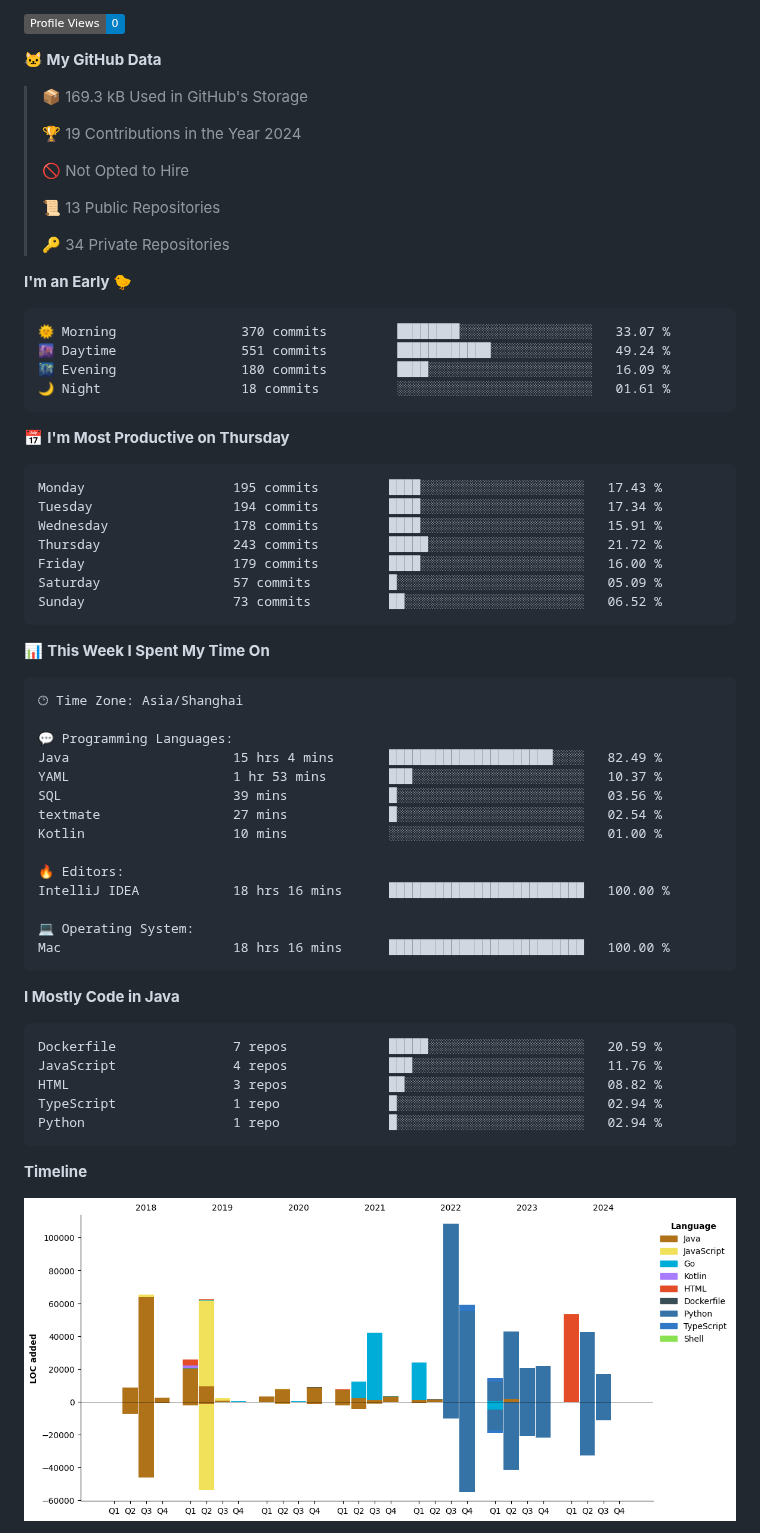
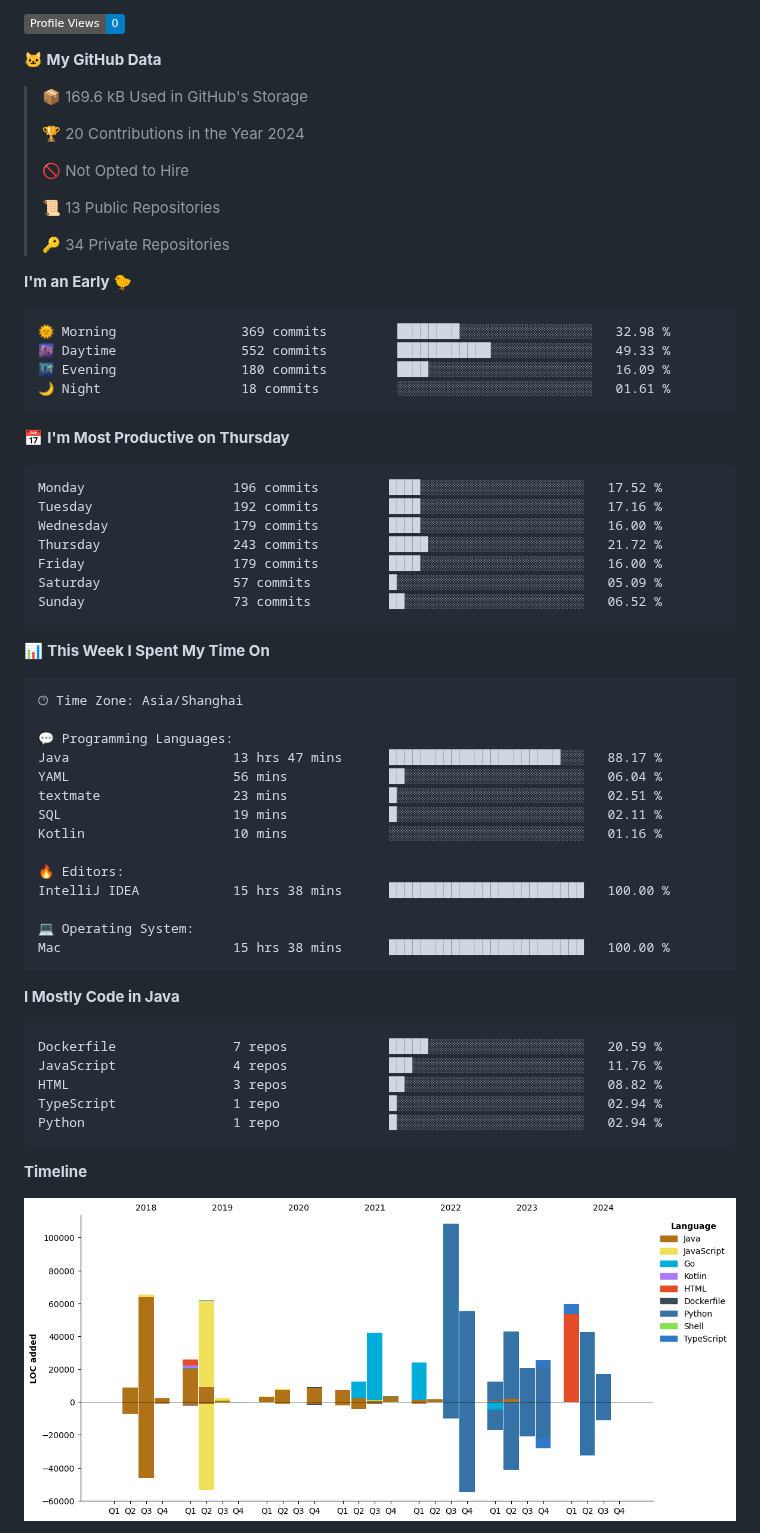
Before and after one commit to Muyiafan/Muyiafan, a Markdown page: README.md, the part around one of its changes. GitHub-like rendering; pictures changed too: assets/bar_graph.png; badges without logos.

Commit message:
Updated with Dev Metrics

````diff
--- a/README.md
+++ b/README.md
@@ -32,9 +32,9 @@ Here are some ideas to get you started:
 
 **🐱 My GitHub Data**
 
-> 📦 169.3 kB Used in GitHub's Storage
+> 📦 169.6 kB Used in GitHub's Storage
  >
-> 🏆 19 Contributions in the Year 2024
+> 🏆 20 Contributions in the Year 2024
  >
 > 🚫 Not Opted to Hire
  >
@@ -45,17 +45,17 @@ Here are some ideas to get you started:
 **I'm an Early 🐤**
 
 ```text
-🌞 Morning                370 commits         ████████░░░░░░░░░░░░░░░░░   33.07 %
-🌆 Daytime                551 commits         ████████████░░░░░░░░░░░░░   49.24 %
+🌞 Morning                369 commits         ████████░░░░░░░░░░░░░░░░░   32.98 %
+🌆 Daytime                552 commits         ████████████░░░░░░░░░░░░░   49.33 %
 🌃 Evening                180 commits         ████░░░░░░░░░░░░░░░░░░░░░   16.09 %
 🌙 Night                  18 commits          ░░░░░░░░░░░░░░░░░░░░░░░░░   01.61 %
 ```
 📅 **I'm Most Productive on Thursday**
 
 ```text
-Monday                   195 commits         ████░░░░░░░░░░░░░░░░░░░░░   17.43 %
-Tuesday                  194 commits         ████░░░░░░░░░░░░░░░░░░░░░   17.34 %
-Wednesday                178 commits         ████░░░░░░░░░░░░░░░░░░░░░   15.91 %
+Monday                   196 commits         ████░░░░░░░░░░░░░░░░░░░░░   17.52 %
+Tuesday                  192 commits         ████░░░░░░░░░░░░░░░░░░░░░   17.16 %
+Wednesday                179 commits         ████░░░░░░░░░░░░░░░░░░░░░   16.00 %
 Thursday                 243 commits         █████░░░░░░░░░░░░░░░░░░░░   21.72 %
 Friday                   179 commits         ████░░░░░░░░░░░░░░░░░░░░░   16.00 %
 Saturday                 57 commits          █░░░░░░░░░░░░░░░░░░░░░░░░   05.09 %
@@ -69,17 +69,17 @@ Sunday                   73 commits          ██░░░░░░░░░
 🕑︎ Time Zone: Asia/Shanghai
 
 💬 Programming Languages:
-Java                     15 hrs 4 mins       █████████████████████░░░░   82.49 %
-YAML                     1 hr 53 mins        ███░░░░░░░░░░░░░░░░░░░░░░   10.37 %
-SQL                      39 mins             █░░░░░░░░░░░░░░░░░░░░░░░░   03.56 %
-textmate                 27 mins             █░░░░░░░░░░░░░░░░░░░░░░░░   02.54 %
-Kotlin                   10 mins             ░░░░░░░░░░░░░░░░░░░░░░░░░   01.00 %
+Java                     13 hrs 47 mins      ██████████████████████░░░   88.17 %
+YAML                     56 mins             ██░░░░░░░░░░░░░░░░░░░░░░░   06.04 %
+textmate                 23 mins             █░░░░░░░░░░░░░░░░░░░░░░░░   02.51 %
+SQL                      19 mins             █░░░░░░░░░░░░░░░░░░░░░░░░   02.11 %
+Kotlin                   10 mins             ░░░░░░░░░░░░░░░░░░░░░░░░░   01.16 %
 
 🔥 Editors:
-IntelliJ IDEA            18 hrs 16 mins      █████████████████████████   100.00 %
+IntelliJ IDEA            15 hrs 38 mins      █████████████████████████   100.00 %
 
 💻 Operating System:
-Mac                      18 hrs 16 mins      █████████████████████████   100.00 %
+Mac                      15 hrs 38 mins      █████████████████████████   100.00 %
 ```
 
 **I Mostly Code in Java**
````
Also changed, not shown: other parts of README.md (+2 -2 lines).
